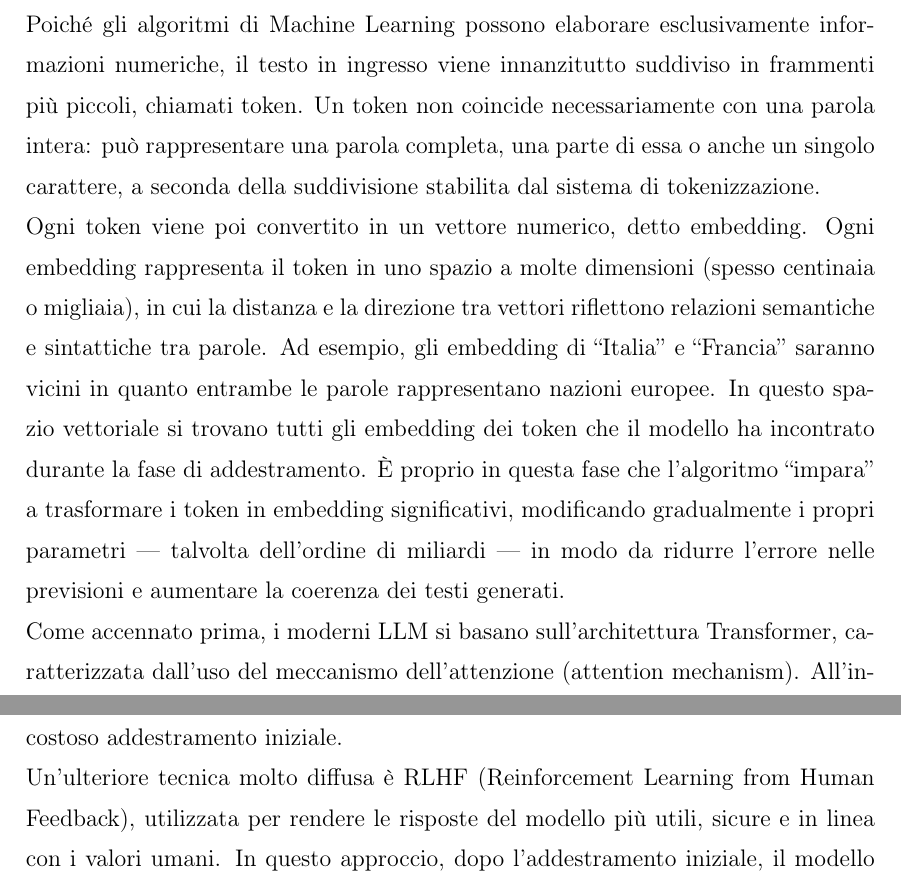
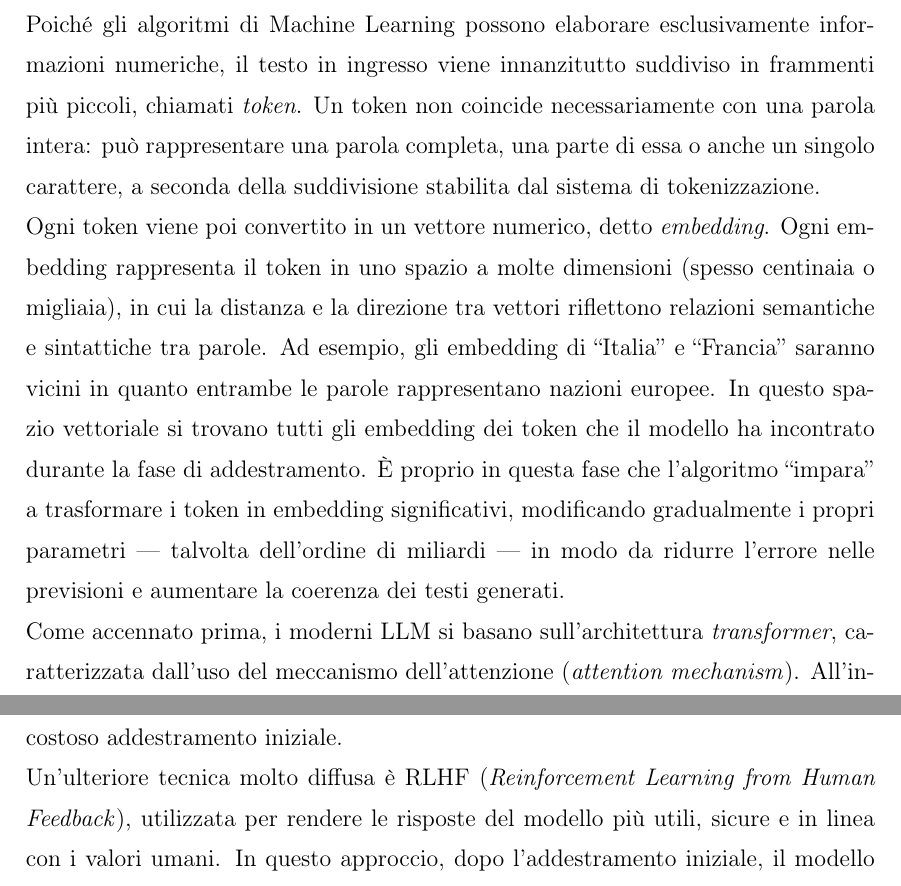
Before and after one commit to andreadp2003/Tesi, a LaTeX document (LaTeX/Del Prete - Tesi.tex, which reads LaTeX/capitolo-1.tex): two parts of pages 7 and 9 of 14, joined at a grey line, cut so that both start at the same text. Compiled offline with pdfLaTeX.

Commit message:
Parole in corsivo

```diff
--- a/LaTeX/capitolo-1.tex
+++ b/LaTeX/capitolo-1.tex
@@ -13,6 +13,3 @@ Ad oggi, i modelli più grandi e performanti sono tutti basati sull'architettura
 \section{Accenni del funzionamento}
 
 Fondamentalmente, un Large Language Model (LLM) è in grado di prevedere quale sia la parola più plausibile da inserire alla fine di un testo dato, un processo che in gergo tecnico si chiama inferenza. \\
-Poiché gli algoritmi di Machine Learning possono elaborare esclusivamente informazioni numeriche, il testo in ingresso viene innanzitutto suddiviso in frammenti più piccoli, chiamati token. Un token non coincide necessariamente con una parola intera: può rappresentare una parola completa, una parte di essa o anche un singolo carattere, a seconda della suddivisione stabilita dal sistema di tokenizzazione. \\
-Ogni token viene poi convertito in un vettore numerico, detto embedding. Ogni embedding rappresenta il token in uno spazio a molte dimensioni (spesso centinaia o migliaia), in cui la distanza e la direzione tra vettori riflettono relazioni semantiche e sintattiche tra parole. Ad esempio, gli embedding di “Italia” e “Francia” saranno vicini in quanto entrambe le parole rappresentano nazioni europee. In questo spazio vettoriale si trovano tutti gli embedding dei token che il modello ha incontrato durante la fase di addestramento. È proprio in questa fase che l’algoritmo “impara” a trasformare i token in embedding significativi, modificando gradualmente i propri parametri — talvolta dell’ordine di miliardi — in modo da ridurre l’errore nelle previsioni e aumentare la coerenza dei testi generati. \\
-Come accennato prima, i moderni LLM si basano sull’architettura Transformer, caratterizzata dall’uso del meccanismo dell’attenzione (attention mechanism). All’interno di questa architettura, i vari embedding vengono manipolati matematicamente attraverso una serie di passaggi che includono moltiplicazioni di matrici, normalizzazioni e funzioni di attivazione, fino a produrre un vettore finale corrispondente alla previsione di un token specifico. Una volta generato questo token, viene aggiunto alla fine del testo e l’intero contenuto aggiornato viene nuovamente elaborato dal modello, ripetendo il ciclo fino a costruire un testo completo in risposta al prompt dell’utente. \\
@@ -22,2 +16,3 @@ Durante l’addestramento iniziale, il modello viene esposto ad enormi quantità
-Un modello già addestrato può essere ulteriormente specializzato tramite fine-tuning, che consiste nel riaddestrarlo (in parte o per intero) su un set di dati più ristretto e specifico, ad esempio testi tecnici o conversazioni in uno stile particolare. Questa procedura permette di adattare l’LLM a compiti specifici — come assistenza clienti, generazione di codice o analisi di documenti giuridici — senza ripetere da zero il costoso addestramento iniziale. \\
-Un’ulteriore tecnica molto diffusa è RLHF (Reinforcement Learning from Human Feedback), utilizzata per rendere le risposte del modello più utili, sicure e in linea con i valori umani. In questo approccio, dopo l’addestramento iniziale, il modello genera diverse possibili risposte ad un insieme di prompt; queste risposte vengono valutate da valutatori umani, che le classificano in base a criteri come accuratezza, cortesia o pertinenza. Con queste valutazioni, si addestra un modello a parte capace di sostituire, il più accuratamente possibile, il compito dei valutatori umani. L’LLM viene così ottimizzato per soddisfare al meglio la valutazione di questo modello.
+Poiché gli algoritmi di Machine Learning possono elaborare esclusivamente informazioni numeriche, il testo in ingresso viene innanzitutto suddiviso in frammenti più piccoli, chiamati \textit{token}. Un token non coincide necessariamente con una parola intera: può rappresentare una parola completa, una parte di essa o anche un singolo carattere, a seconda della suddivisione stabilita dal sistema di tokenizzazione. \\
+Ogni token viene poi convertito in un vettore numerico, detto \textit{embedding}. Ogni embedding rappresenta il token in uno spazio a molte dimensioni (spesso centinaia o migliaia), in cui la distanza e la direzione tra vettori riflettono relazioni semantiche e sintattiche tra parole. Ad esempio, gli embedding di “Italia” e “Francia” saranno vicini in quanto entrambe le parole rappresentano nazioni europee. In questo spazio vettoriale si trovano tutti gli embedding dei token che il modello ha incontrato durante la fase di addestramento. È proprio in questa fase che l'algoritmo “impara” a trasformare i token in embedding significativi, modificando gradualmente i propri parametri — talvolta dell'ordine di miliardi — in modo da ridurre l’errore nelle previsioni e aumentare la coerenza dei testi generati. \\
+Come accennato prima, i moderni LLM si basano sull'architettura \textit{transformer}, caratterizzata dall'uso del meccanismo dell'attenzione (\textit{attention mechanism}). All'interno di questa architettura, i vari embedding vengono manipolati matematicamente attraverso una serie di passaggi che includono moltiplicazioni di matrici, normalizzazioni e funzioni di attivazione, fino a produrre un vettore finale corrispondente alla previsione di un token specifico. Una volta generato questo token, viene aggiunto alla fine del testo e l'intero contenuto aggiornato viene nuovamente elaborato dal modello, ripetendo il ciclo fino a costruire un testo completo in risposta al prompt dell'utente. \\
@@ -23,0 +22,2 @@ Un’ulteriore tecnica molto diffusa è RLHF (Reinforcement Learning from Human
+Un modello già addestrato può essere ulteriormente specializzato tramite fine-tuning, che consiste nel riaddestrarlo (in parte o per intero) su un set di dati più ristretto e specifico, ad esempio testi tecnici o conversazioni in uno stile particolare. Questa procedura permette di adattare l'LLM a compiti specifici — come assistenza clienti, generazione di codice o analisi di documenti giuridici — senza ripetere da zero il costoso addestramento iniziale. \\
+Un'ulteriore tecnica molto diffusa è RLHF (\textit{Reinforcement Learning from Human Feedback}), utilizzata per rendere le risposte del modello più utili, sicure e in linea con i valori umani. In questo approccio, dopo l'addestramento iniziale, il modello genera diverse possibili risposte ad un insieme di prompt; queste risposte vengono valutate da valutatori umani, che le classificano in base a criteri come accuratezza, cortesia o pertinenza. Con queste valutazioni, si addestra un modello a parte capace di sostituire, il più accuratamente possibile, il compito dei valutatori umani. L'LLM viene così ottimizzato per soddisfare al meglio la valutazione di questo modello.
```
Also changed, not shown: Del Prete - Tesi.pdf, LaTeX/capitolo-1.tex (6 more changed lines).
